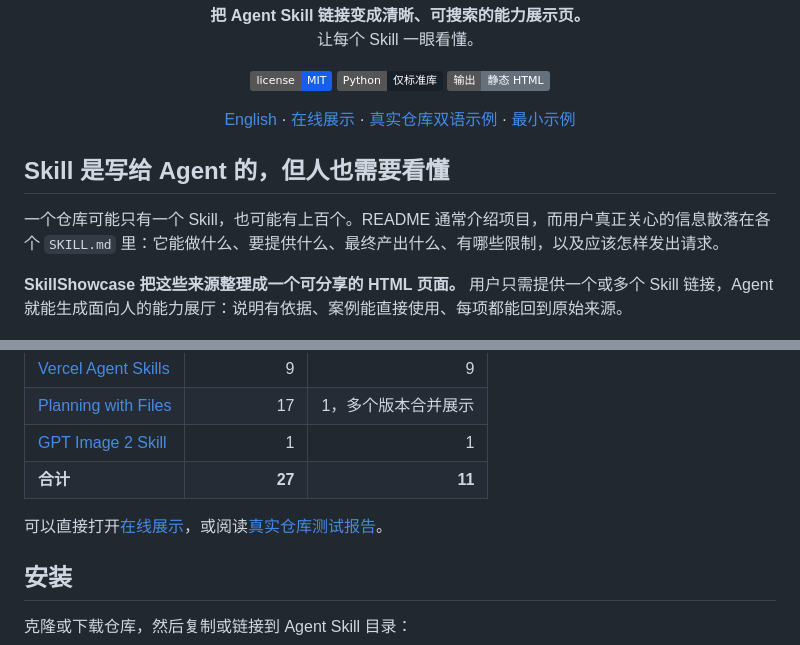
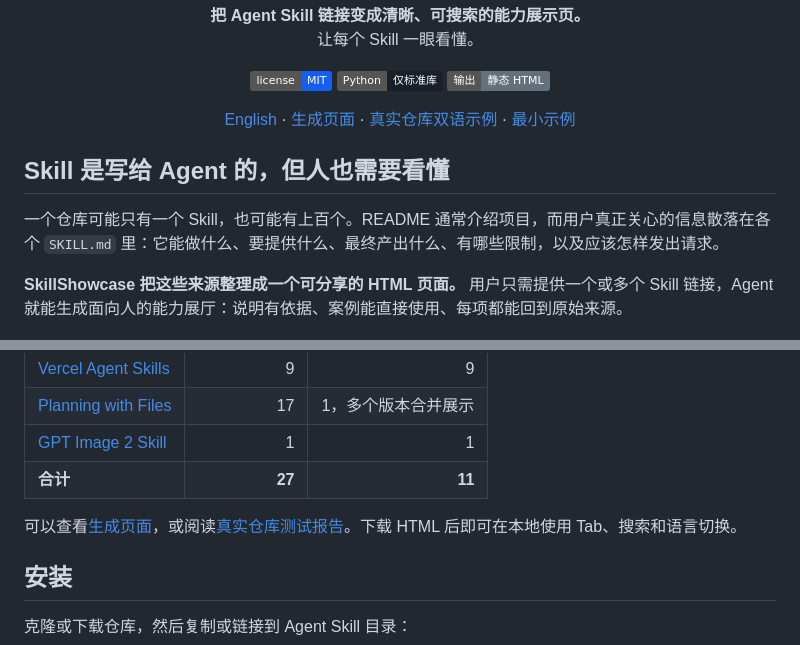
Before and after one commit to hskelp9527-pixel/SkillShowcase, a Markdown page: README.zh-CN.md, 2 parts joined by grey strips. Rendered like a GitHub page; badges without logos.

Commit message:
Fix showcase links before Pages is enabled

```diff
--- a/README.zh-CN.md
+++ b/README.zh-CN.md
@@ -15,7 +15,7 @@
 
 <p align="center">
   <a href="README.md">English</a> ·
-  <a href="https://hskelp9527-pixel.github.io/SkillShowcase/">在线展示</a> ·
+  <a href="docs/index.html">生成页面</a> ·
   <a href="examples/popular-skills.bilingual.html">真实仓库双语示例</a> ·
   <a href="examples/skill-showcase.example.html">最小示例</a>
 </p>
@@ -84,7 +84,7 @@ SkillShowcase 不执行远程脚本，仓库内容始终按不可信资料处理
 | [GPT Image 2 Skill](https://github.com/wuyoscar/GPT-Image2-Skill) | 1 | 1 |
 | **合计** | **27** | **11** |
 
-可以直接打开[在线展示](https://hskelp9527-pixel.github.io/SkillShowcase/)，或阅读[真实仓库测试报告](reports/real-world-test-2026-07-15.md)。
+可以查看[生成页面](docs/index.html)，或阅读[真实仓库测试报告](reports/real-world-test-2026-07-15.md)。下载 HTML 后即可在本地使用 Tab、搜索和语言切换。
 
 ## 安装
 
```
Also changed, not shown: other parts of README.zh-CN.md (+1 -1 lines), README.md (+3 -3 lines).
